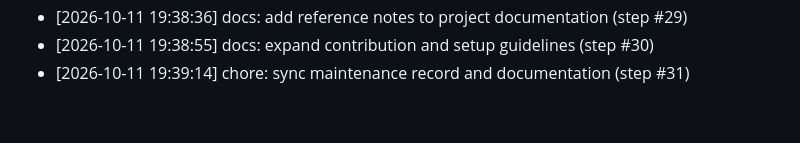
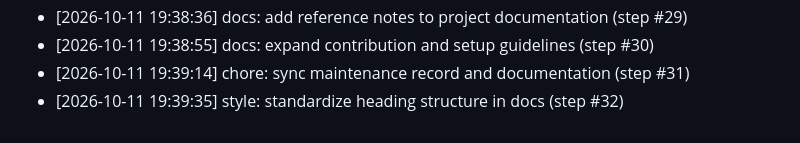
Before and after one commit to AnshulKanodia35/portfolio-starter-kit, a Markdown page: CONTRIBUTIONS.md, the part around the change. GitHub-like rendering.

Commit message:
style: standardize heading structure in docs (step #32)
Co-authored-by: AnshulKanodia35 <288319031+AnshulKanodia35@users.noreply.github.com>

```diff
--- a/CONTRIBUTIONS.md
+++ b/CONTRIBUTIONS.md
@@ -106,3 +106,4 @@
 - [2026-10-11 19:38:36] docs: add reference notes to project documentation (step #29)
 - [2026-10-11 19:38:55] docs: expand contribution and setup guidelines (step #30)
 - [2026-10-11 19:39:14] chore: sync maintenance record and documentation (step #31)
+- [2026-10-11 19:39:35] style: standardize heading structure in docs (step #32)
```
